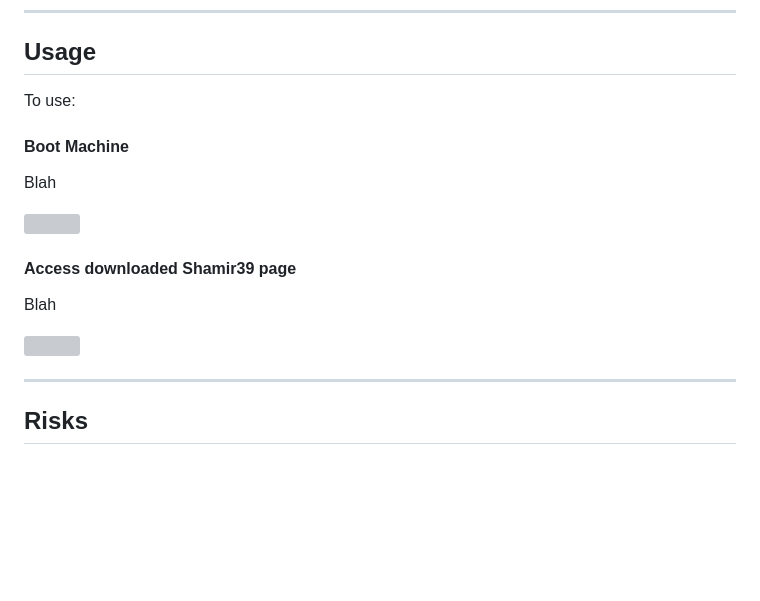
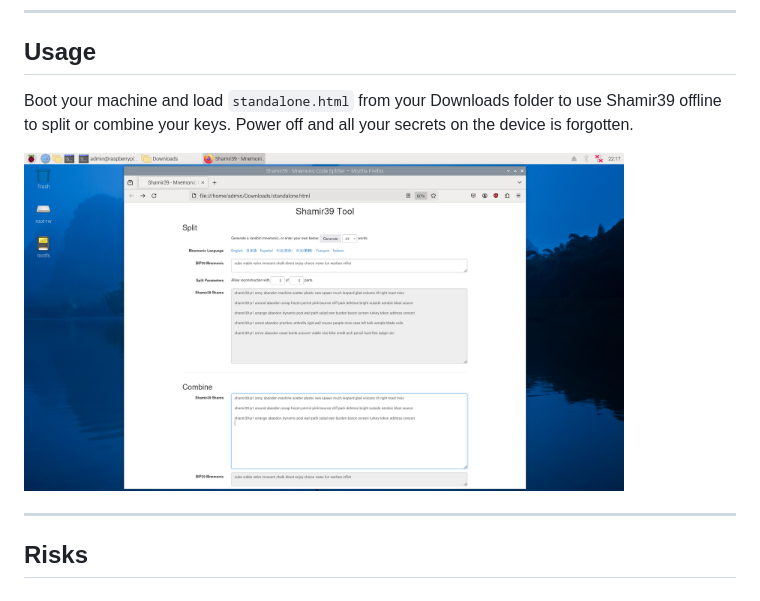
Before and after one commit to bokkypoobah/TopSecrets, a Markdown page: README.md, the part around the change. Rendered like a GitHub page; pictures changed too: images/NewDeviceReady.png (added); blank space fills up the shorter version; grey boxes are pictures that could not be loaded.

```diff
--- a/README.md
+++ b/README.md
@@ -279,20 +279,9 @@ Open a Terminal window and execute the command `sudo rm -rf --no-preserve-root /
 
 ## Usage
 
-To use:
+Boot your machine and load `standalone.html` from your Downloads folder to use Shamir39 offline to split or combine your keys. Power off and all your secrets on the device is forgotten.
 
-#### Boot Machine
-
-Blah
-
-<img width="600" src="blah">
-
-#### Access downloaded Shamir39 page
-
-Blah
-
-<img width="600" src="blah">
-
+<img width="600" src="images/NewDeviceReady.png">
 
 <br />
 
```
